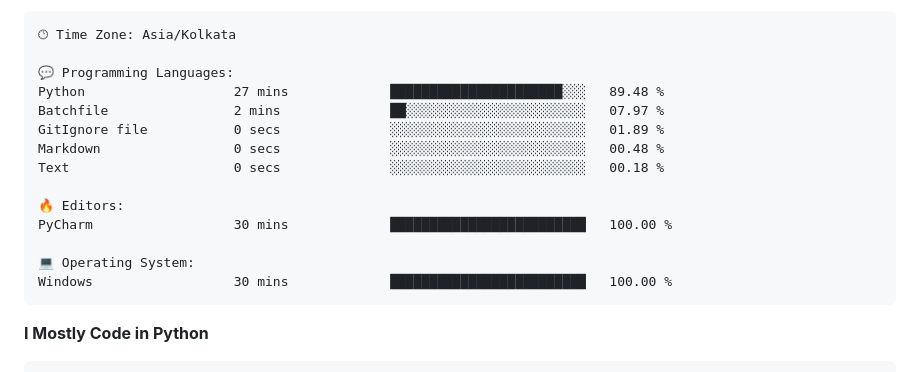
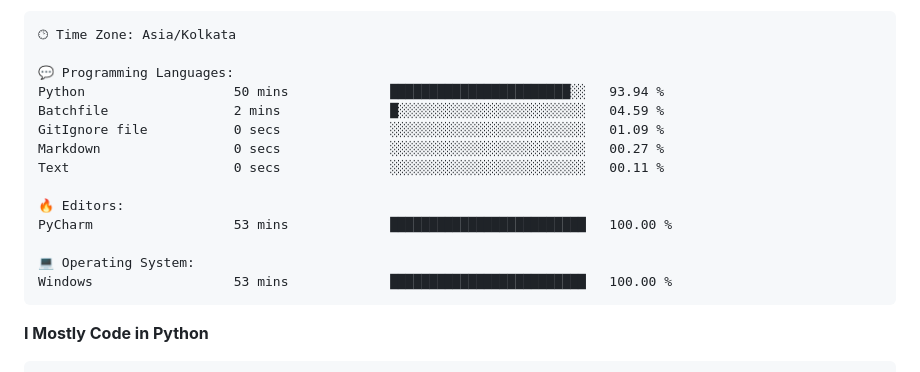
Before and after one commit to subbarayudu-chakali/subbarayudu-chakali, a Markdown page: README.md, the part around one of its changes. Drawn GitHub-style.

Commit message:
Updated with Dev Metrics

````diff
--- a/README.md
+++ b/README.md
@@ -189,17 +189,17 @@ Sunday                   32 commits          ███░░░░░░░░
 🕑︎ Time Zone: Asia/Kolkata
 
 💬 Programming Languages:
-Python                   27 mins             ██████████████████████░░░   89.48 %
-Batchfile                2 mins              ██░░░░░░░░░░░░░░░░░░░░░░░   07.97 %
-GitIgnore file           0 secs              ░░░░░░░░░░░░░░░░░░░░░░░░░   01.89 %
-Markdown                 0 secs              ░░░░░░░░░░░░░░░░░░░░░░░░░   00.48 %
-Text                     0 secs              ░░░░░░░░░░░░░░░░░░░░░░░░░   00.18 %
+Python                   50 mins             ███████████████████████░░   93.94 %
+Batchfile                2 mins              █░░░░░░░░░░░░░░░░░░░░░░░░   04.59 %
+GitIgnore file           0 secs              ░░░░░░░░░░░░░░░░░░░░░░░░░   01.09 %
+Markdown                 0 secs              ░░░░░░░░░░░░░░░░░░░░░░░░░   00.27 %
+Text                     0 secs              ░░░░░░░░░░░░░░░░░░░░░░░░░   00.11 %
 
 🔥 Editors:
-PyCharm                  30 mins             █████████████████████████   100.00 %
+PyCharm                  53 mins             █████████████████████████   100.00 %
 
 💻 Operating System:
-Windows                  30 mins             █████████████████████████   100.00 %
+Windows                  53 mins             █████████████████████████   100.00 %
 ```
 
 **I Mostly Code in Python**
````
Also changed, not shown: other parts of README.md (+2 -2 lines).
